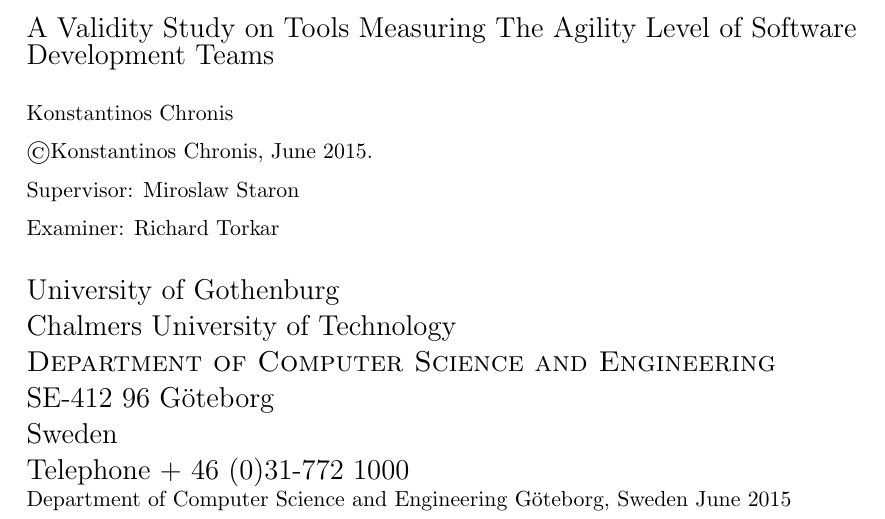
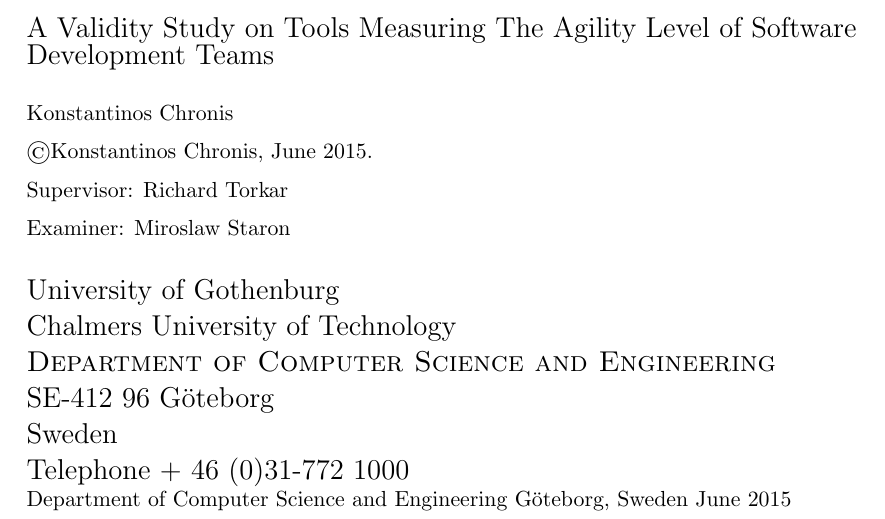
Before and after one commit to konstantinos-chronis/master-thesis, a LaTeX thesis (main.tex, which reads include/titlepageabstract.tex): part of page 2 of 120, cut so that both start at the same text. Compiled offline with pdfLaTeX.

Commit message:
Fix supervisor, examiner

```diff
--- a/include/titlepageabstract.tex
+++ b/include/titlepageabstract.tex
@@ -44,8 +44,8 @@
 
     {\copyright Konstantinos Chronis, June 2015.}\\[.2cm]
 
-    Supervisor: Miroslaw Staron \\[.2cm]
-    Examiner: Richard Torkar \\[.5cm]
+    Supervisor: Richard Torkar \\[.2cm]
+    Examiner: Miroslaw Staron \\[.5cm]
 
     {\Large University of Gothenburg  \\
     		Chalmers University of Technology  \\
```
Also changed, not shown: main.pdf.
